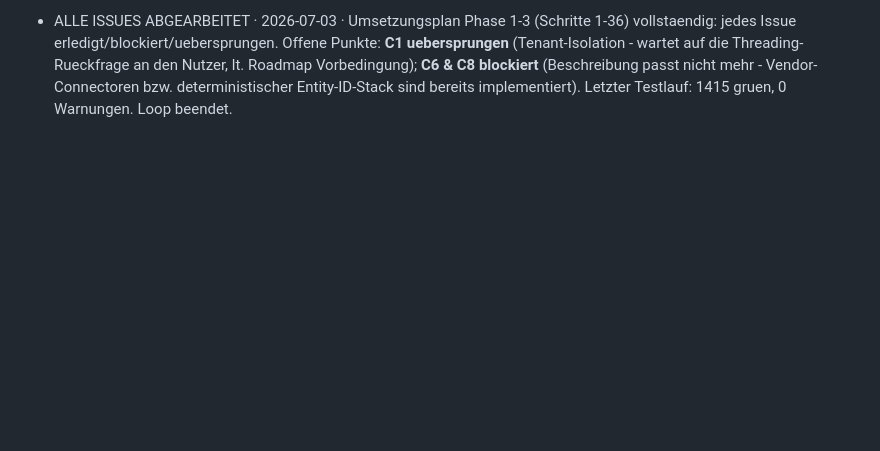
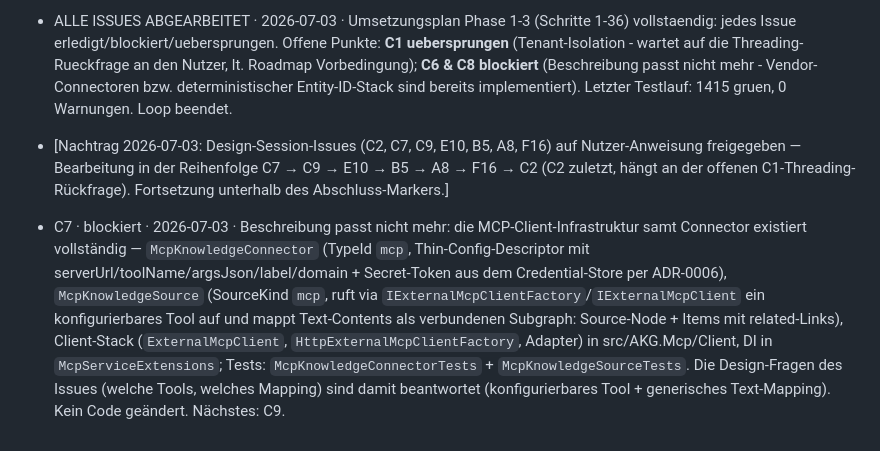
Before and after one commit to LupusMalusDeviant/edda, a Markdown page: ISSUES.md, the part around the change. Rendered like a GitHub page; blank space fills up the shorter version.

Commit message:
C7: MCP-Connector blockiert (Beschreibung passt nicht mehr)
Neue Runde: die Design-Session-Issues (C2, C7, C9, E10, B5, A8, F16) sind auf
Nutzer-Anweisung freigegeben; Nachtrag-Marker im Status-Log gesetzt.

C7 (MCP-Connector fehlt, "kein Code vorhanden") an der Reihe, aber der
beschriebene Zustand existiert nicht mehr: die MCP-Client-Infrastruktur samt
Connector ist vollstaendig implementiert.

- McpKnowledgeConnector (TypeId mcp): Thin-Config-Descriptor (serverUrl,
  toolName, argsJson, label, domain, Secret-Token), Token serverseitig aus dem
  Credential-Store ({userId}:source:{instanceId}:token, ADR-0006), delegiert an
  die Ingestion-Pipeline.
- McpKnowledgeSource (SourceKind mcp): ruft ueber IExternalMcpClientFactory/
  IExternalMcpClient ein konfigurierbares Tool auf und mappt die Text-Contents
  als verbundenen Subgraph (Source-Node + Items mit related-Links).
- Client-Stack in src/AKG.Mcp/Client (ExternalMcpClient, HttpExternalMcp-
  ClientFactory, Adapter), DI in McpServiceExtensions; Tests:
  McpKnowledgeConnectorTests + McpKnowledgeSourceTests.

Die Design-Fragen des Issues (welche Tools, welches Mapping) sind beantwortet:
konfigurierbares Tool + generisches Text-Content-Mapping.

Kein Code geaendert (Schritt 2). Nur der Status-Log-Eintrag (blockiert) wird
committet. Naechstes Design-Session-Issue: C9.

Build/Tests unveraendert (1415 gruen).

```diff
--- a/ISSUES.md
+++ b/ISSUES.md
@@ -611,3 +611,6 @@ Eine Zeile pro bearbeitetem Issue. Format: `- <ID> · <erledigt | blockiert | sp
 - F11 · erledigt · 2026-07-03 · Batch-Runner: eingebettetes batch_runner.py fuehrt alle (Regel × Block)-Jobs als Subprozesse in EINEM Container aus (TdkEngine-Batch-Pfad, opt-in `TDK_SANDBOX_BATCH`, Default aus = Per-Paar unangetastet). Per-Job-Semantik identisch (F9/F13 vor Batch, Konfidenz nur bei echtem Verdikt, Engine-Fehler je Job); nutzt F4-additionalFiles, kein Sandbox-Vertrag-Umbau. +9 Tests (1415 grün). Plan-Schritt 36 (F6+F11) abgeschlossen.
 
 - ALLE ISSUES ABGEARBEITET · 2026-07-03 · Umsetzungsplan Phase 1-3 (Schritte 1-36) vollstaendig: jedes Issue erledigt/blockiert/uebersprungen. Offene Punkte: **C1 uebersprungen** (Tenant-Isolation - wartet auf die Threading-Rueckfrage an den Nutzer, lt. Roadmap Vorbedingung); **C6 & C8 blockiert** (Beschreibung passt nicht mehr - Vendor-Connectoren bzw. deterministischer Entity-ID-Stack sind bereits implementiert). Letzter Testlauf: 1415 gruen, 0 Warnungen. Loop beendet.
+
+- [Nachtrag 2026-07-03: Design-Session-Issues (C2, C7, C9, E10, B5, A8, F16) auf Nutzer-Anweisung freigegeben — Bearbeitung in der Reihenfolge C7 → C9 → E10 → B5 → A8 → F16 → C2 (C2 zuletzt, hängt an der offenen C1-Threading-Rückfrage). Fortsetzung unterhalb des Abschluss-Markers.]
+- C7 · blockiert · 2026-07-03 · Beschreibung passt nicht mehr: die MCP-Client-Infrastruktur samt Connector existiert vollständig — `McpKnowledgeConnector` (TypeId `mcp`, Thin-Config-Descriptor mit serverUrl/toolName/argsJson/label/domain + Secret-Token aus dem Credential-Store per ADR-0006), `McpKnowledgeSource` (SourceKind `mcp`, ruft via `IExternalMcpClientFactory`/`IExternalMcpClient` ein konfigurierbares Tool auf und mappt Text-Contents als verbundenen Subgraph: Source-Node + Items mit related-Links), Client-Stack (`ExternalMcpClient`, `HttpExternalMcpClientFactory`, Adapter) in src/AKG.Mcp/Client, DI in `McpServiceExtensions`; Tests: `McpKnowledgeConnectorTests` + `McpKnowledgeSourceTests`. Die Design-Fragen des Issues (welche Tools, welches Mapping) sind damit beantwortet (konfigurierbares Tool + generisches Text-Mapping). Kein Code geändert. Nächstes: C9.
```
